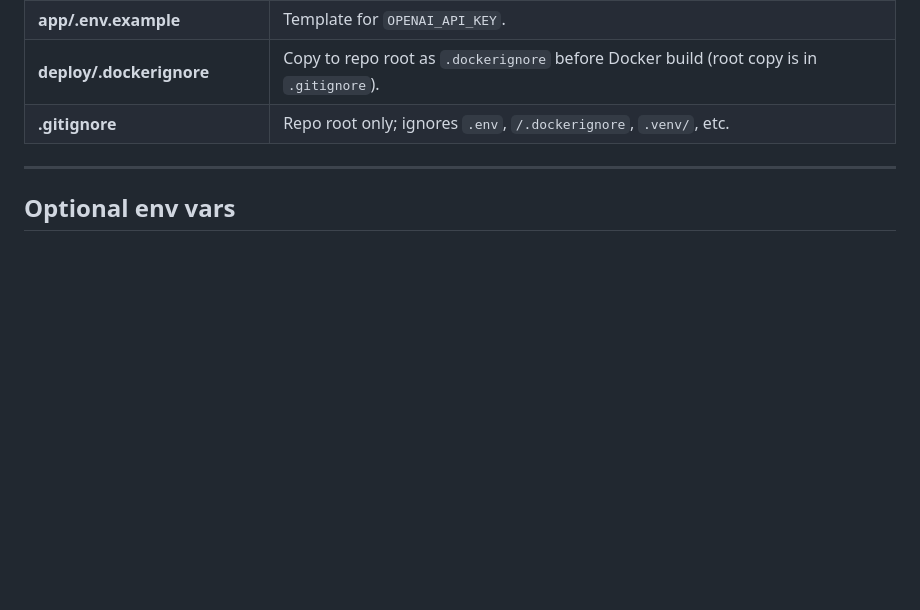
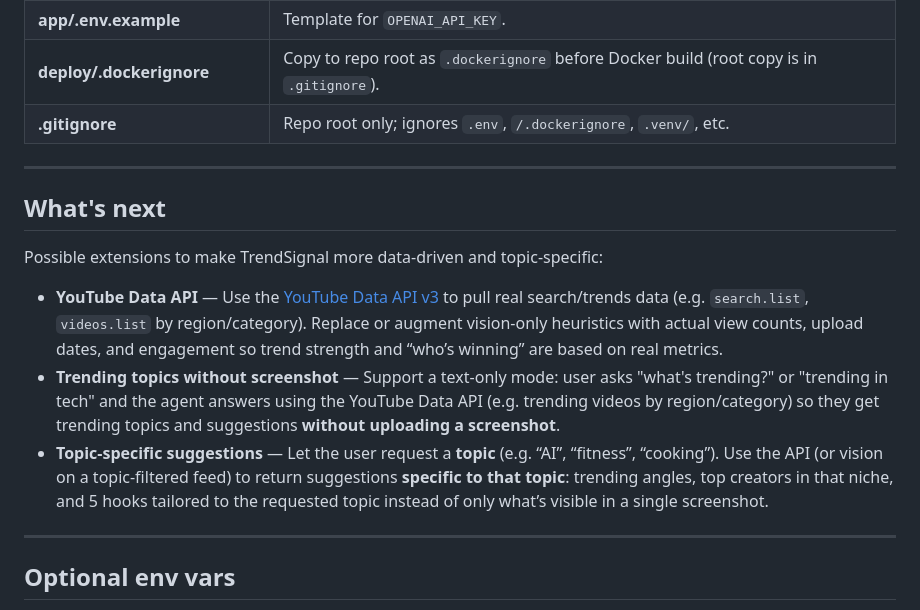
Before and after one commit to thisiskushal31/TrendSignal, a Markdown page: README.md, the part around the change. Rendered like a GitHub page; blank space fills up the shorter version.

Commit message:
Add "What's next" section to README.md outlining potential extensions for TrendSignal, including YouTube Data API integration, text-only trending topics, and topic-specific suggestions.

```diff
--- a/README.md
+++ b/README.md
@@ -230,6 +230,16 @@ Call order: **vision_extract** → **trend_detect** → **trend_estimate** (for
 
 ---
 
+## What's next
+
+Possible extensions to make TrendSignal more data-driven and topic-specific:
+
+- **YouTube Data API** — Use the [YouTube Data API v3](https://developers.google.com/youtube/v3) to pull real search/trends data (e.g. `search.list`, `videos.list` by region/category). Replace or augment vision-only heuristics with actual view counts, upload dates, and engagement so trend strength and “who’s winning” are based on real metrics.
+- **Trending topics without screenshot** — Support a text-only mode: user asks "what's trending?" or "trending in tech" and the agent answers using the YouTube Data API (e.g. trending videos by region/category) so they get trending topics and suggestions **without uploading a screenshot**.
+- **Topic-specific suggestions** — Let the user request a **topic** (e.g. “AI”, “fitness”, “cooking”). Use the API (or vision on a topic-filtered feed) to return suggestions **specific to that topic**: trending angles, top creators in that niche, and 5 hooks tailored to the requested topic instead of only what’s visible in a single screenshot.
+
+---
+
 ## Optional env vars
 
 - `OPENAI_VISION_MODEL` — Vision model (default: `gpt-4o`).
```
